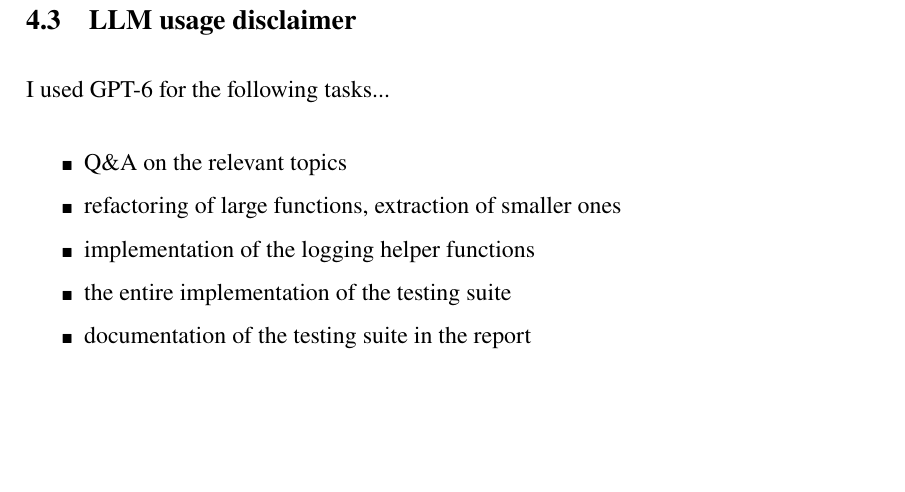
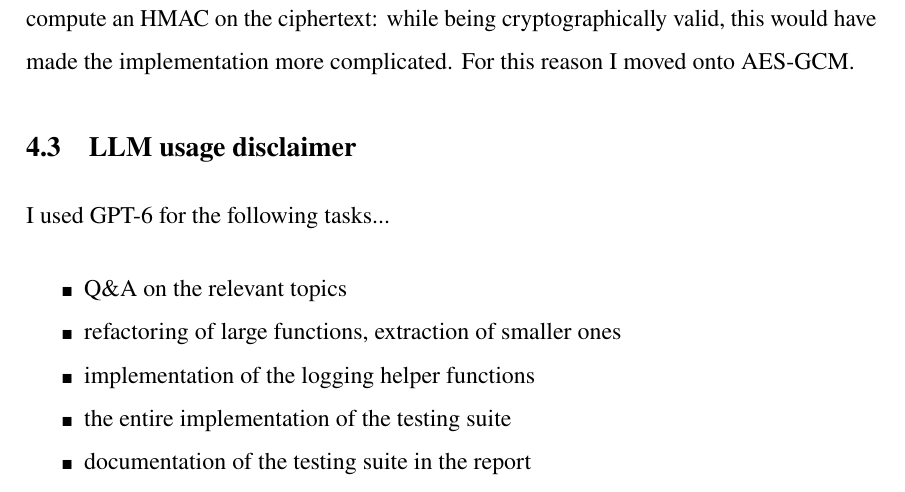
Before and after one commit to FLAK-ZOSO/ics0022, a LaTeX thesis (report/main.tex, which reads report/chapters/third_chapter.tex): part of page 17 of 17, cut at the place of the change, the shorter picture padded with empty space. Compiled offline with pdfLaTeX.

Commit message:
On the authentication of the ciphertext

```diff
--- a/report/chapters/third_chapter.tex
+++ b/report/chapters/third_chapter.tex
@@ -37,7 +37,11 @@
 failure, and another being \texttt{errno}-based libraries and those relying on
 "custom-internal-error-storage" systems so to call them.
 
-% TODO
+\paragraph{Authentication of the ciphertext}
+
+My plan was initially to use AES-CBC as a cipher and compute an HMAC on the
+ciphertext: while being cryptographically valid, this would have made the
+implementation more complicated. For this reason I moved onto AES-GCM.
 
 \section{LLM usage disclaimer}
 
```
